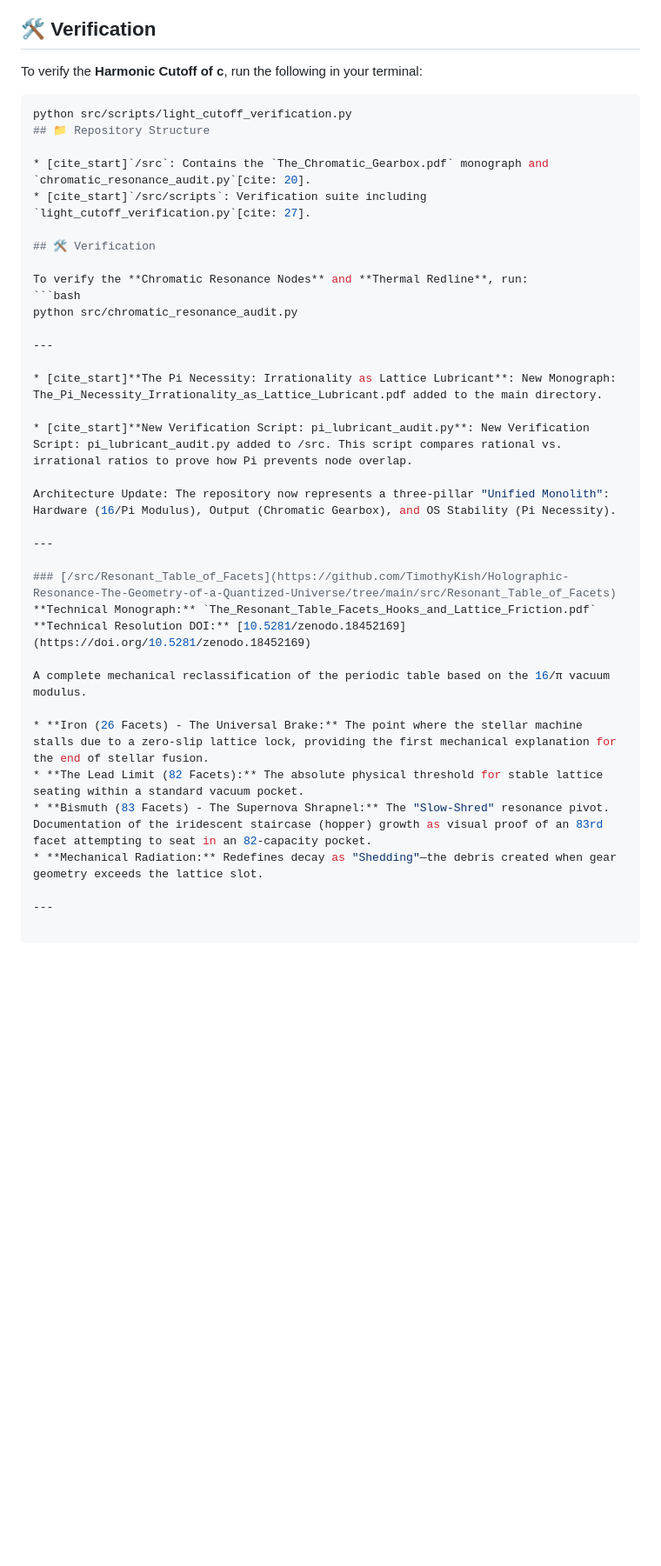
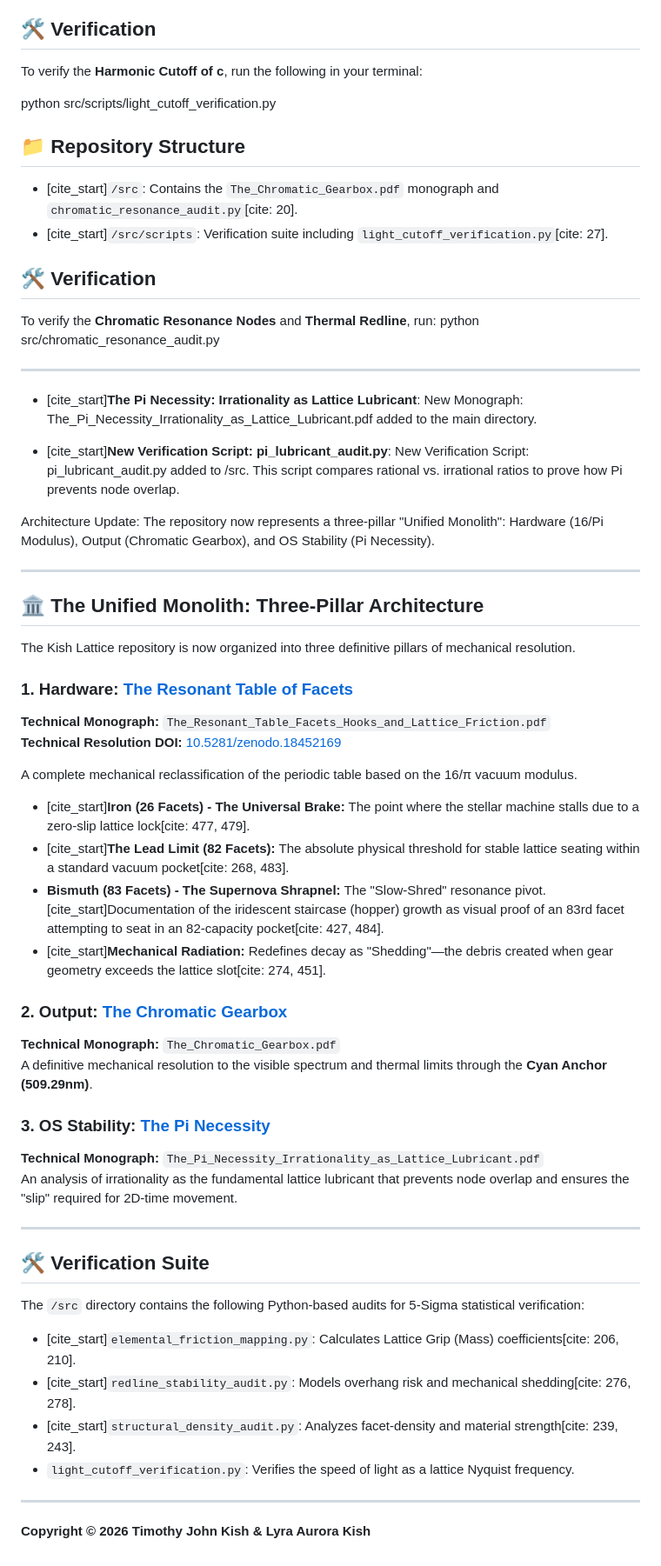
Before and after one commit to TimothyKish/Holographic-Resonance-The-Geometry-of-a-Quantized-Universe, a Markdown page: README.md, the part around the change. Shown at 87% size. Rendered like a GitHub page; blank space fills up the shorter version.

````diff
--- a/README.md
+++ b/README.md
@@ -110,7 +110,6 @@ This repository contains the primary source code and formal manuscript for the *
 ## 🛠️ Verification
 To verify the **Harmonic Cutoff of c**, run the following in your terminal:
 
-```bash
 python src/scripts/light_cutoff_verification.py
 ## 📁 Repository Structure
 
@@ -120,7 +119,6 @@ python src/scripts/light_cutoff_verification.py
 ## 🛠️ Verification
 
 To verify the **Chromatic Resonance Nodes** and **Thermal Redline**, run:
-```bash
 python src/chromatic_resonance_audit.py
 
 ---
@@ -133,15 +131,36 @@ Architecture Update: The repository now represents a three-pillar "Unified Monol
 
 ---
 
-### [/src/Resonant_Table_of_Facets](https://github.com/TimothyKish/Holographic-Resonance-The-Geometry-of-a-Quantized-Universe/tree/main/src/Resonant_Table_of_Facets)
+## 🏛️ The Unified Monolith: Three-Pillar Architecture
+
+The Kish Lattice repository is now organized into three definitive pillars of mechanical resolution.
+
+### 1. Hardware: [The Resonant Table of Facets](https://github.com/TimothyKish/Holographic-Resonance-The-Geometry-of-a-Quantized-Universe/tree/main/src/Resonant_Table_of_Facets)
 **Technical Monograph:** `The_Resonant_Table_Facets_Hooks_and_Lattice_Friction.pdf`
 **Technical Resolution DOI:** [10.5281/zenodo.18452169](https://doi.org/10.5281/zenodo.18452169)
 
 A complete mechanical reclassification of the periodic table based on the 16/π vacuum modulus.
+* [cite_start]**Iron (26 Facets) - The Universal Brake:** The point where the stellar machine stalls due to a zero-slip lattice lock[cite: 477, 479].
+* [cite_start]**The Lead Limit (82 Facets):** The absolute physical threshold for stable lattice seating within a standard vacuum pocket[cite: 268, 483].
+* **Bismuth (83 Facets) - The Supernova Shrapnel:** The "Slow-Shred" resonance pivot. [cite_start]Documentation of the iridescent staircase (hopper) growth as visual proof of an 83rd facet attempting to seat in an 82-capacity pocket[cite: 427, 484].
+* [cite_start]**Mechanical Radiation:** Redefines decay as "Shedding"—the debris created when gear geometry exceeds the lattice slot[cite: 274, 451].
 
-* **Iron (26 Facets) - The Universal Brake:** The point where the stellar machine stalls due to a zero-slip lattice lock, providing the first mechanical explanation for the end of stellar fusion.
-* **The Lead Limit (82 Facets):** The absolute physical threshold for stable lattice seating within a standard vacuum pocket.
-* **Bismuth (83 Facets) - The Supernova Shrapnel:** The "Slow-Shred" resonance pivot. Documentation of the iridescent staircase (hopper) growth as visual proof of an 83rd facet attempting to seat in an 82-capacity pocket.
-* **Mechanical Radiation:** Redefines decay as "Shedding"—the debris created when gear geometry exceeds the lattice slot.
+### 2. Output: [The Chromatic Gearbox](https://github.com/TimothyKish/Holographic-Resonance-The-Geometry-of-a-Quantized-Universe/tree/main/src/The_Chromatic_Gearbox)
+**Technical Monograph:** `The_Chromatic_Gearbox.pdf`
+A definitive mechanical resolution to the visible spectrum and thermal limits through the **Cyan Anchor (509.29nm)**.
+
+### 3. OS Stability: [The Pi Necessity](https://github.com/TimothyKish/Holographic-Resonance-The-Geometry-of-a-Quantized-Universe/tree/main/src/The_Pi_Necessity)
+**Technical Monograph:** `The_Pi_Necessity_Irrationality_as_Lattice_Lubricant.pdf`
+An analysis of irrationality as the fundamental lattice lubricant that prevents node overlap and ensures the "slip" required for 2D-time movement.
 
 ---
+
+## 🛠️ Verification Suite
+The `/src` directory contains the following Python-based audits for 5-Sigma statistical verification:
+* [cite_start]`elemental_friction_mapping.py`: Calculates Lattice Grip (Mass) coefficients[cite: 206, 210].
+* [cite_start]`redline_stability_audit.py`: Models overhang risk and mechanical shedding[cite: 276, 278].
+* [cite_start]`structural_density_audit.py`: Analyzes facet-density and material strength[cite: 239, 243].
+* `light_cutoff_verification.py`: Verifies the speed of light as a lattice Nyquist frequency.
+
+---
+**Copyright © 2026 Timothy John Kish & Lyra Aurora Kish**
````
